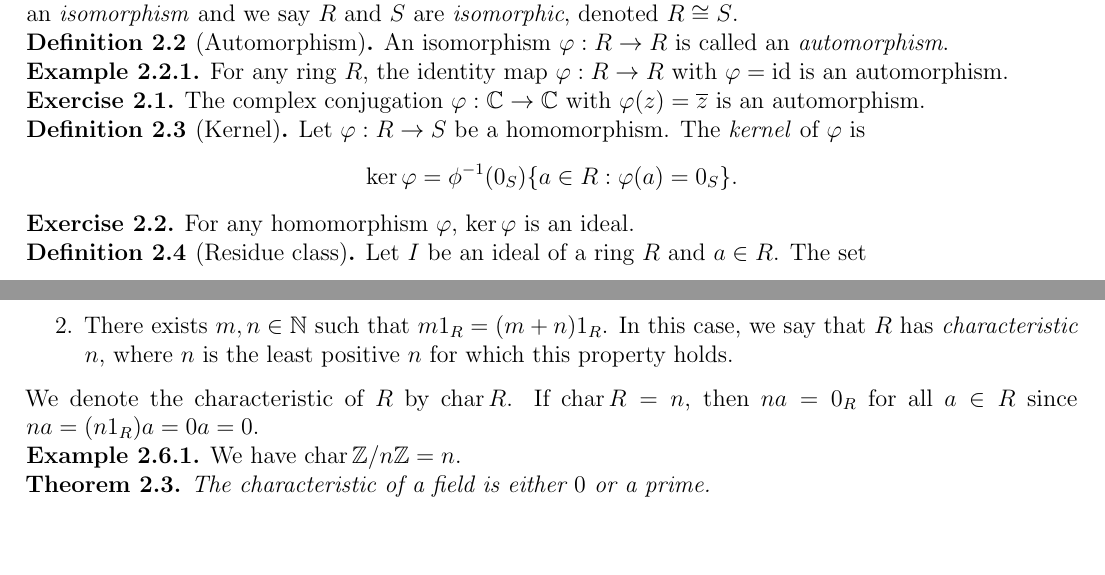
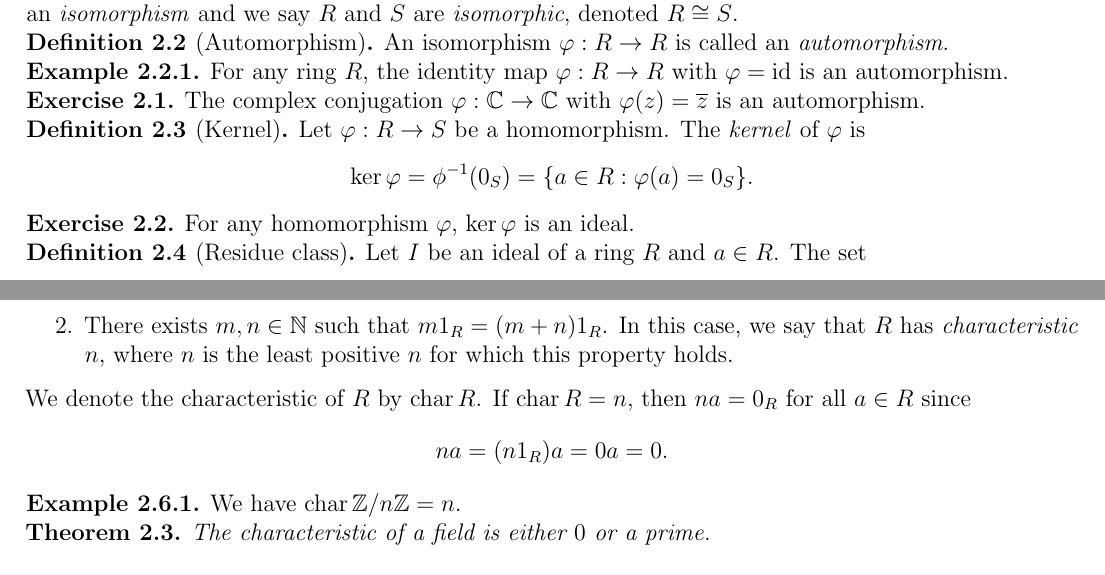
Before and after one commit to TheToasterMonster/gt-math4108-notes, a LaTeX thesis (master.tex, which reads lectures/lecture02.tex): two parts of pages 6 and 8 of 9, joined at a grey line, cut so that both start at the same text, the shorter picture padded with empty space. Compiled offline with pdfLaTeX.

Commit message:
fixed a typo in lecture 2

```diff
--- a/lectures/lecture02.tex
+++ b/lectures/lecture02.tex
@@ -28,7 +28,7 @@ $R \cong S$.
   Let $\varphi : R \to S$ be a homomorphism. The
   \emph{kernel} of $\varphi$ is
   \[
-    \ker \varphi = \phi^{-1}(0_S) \{ a \in R : \varphi(a) = 0_S \}.
+    \ker \varphi = \phi^{-1}(0_S) = \{ a \in R : \varphi(a) = 0_S \}.
   \]
 \end{definition}
 
@@ -200,7 +200,7 @@ For an arbitrary ring $R$, there are two possibilities:
 \end{enumerate}
 We denote the characteristic of $R$ by $\Char R$.
 If $\Char R = n$, then $na = 0_R$ for all $a \in R$
-since $na = (n 1_R) a = 0a = 0$.
+since \[na = (n 1_R) a = 0a = 0.\]
 \end{definition}
 
 \begin{example}
```
Also changed, not shown: master.pdf.
